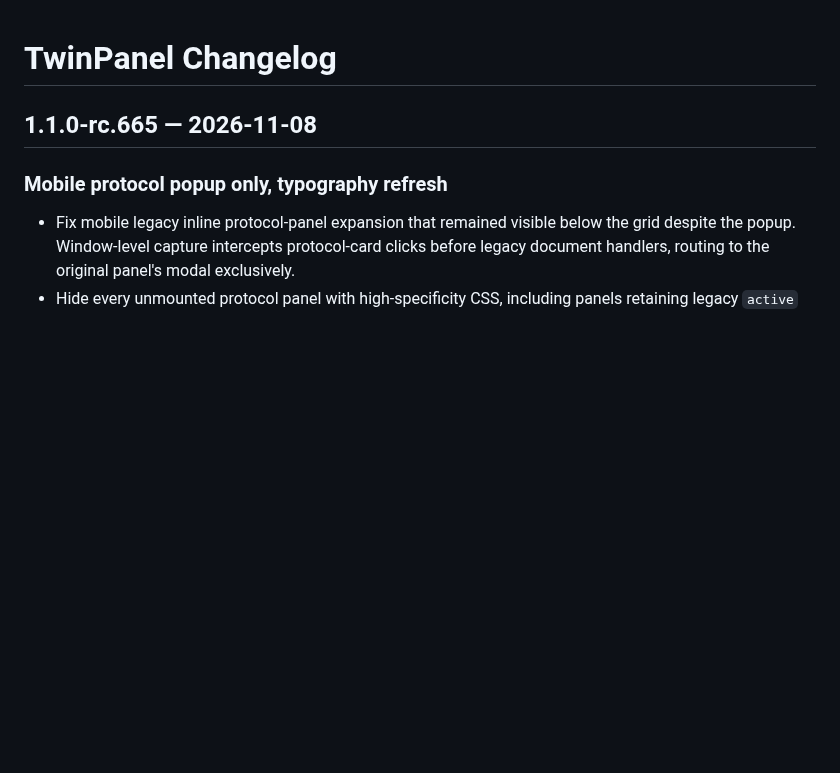
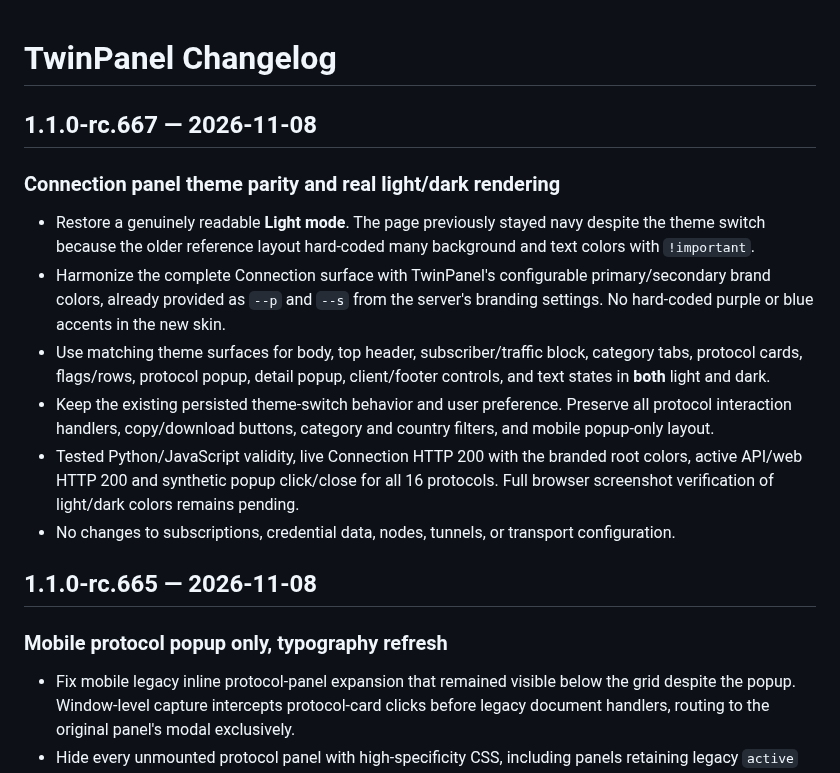
Before and after one commit to matin111/twinpanel, a Markdown page: CHANGELOG.md, the part around the change. GitHub-like rendering; blank space fills up the shorter version.

Commit message:
docs(release): describe full Connection light/dark branding parity in rc.667

```diff
--- a/CHANGELOG.md
+++ b/CHANGELOG.md
@@ -1,4 +1,14 @@
 # TwinPanel Changelog
+
+## 1.1.0-rc.667 — 2026-11-08
+
+### Connection panel theme parity and real light/dark rendering
+- Restore a genuinely readable **Light mode**. The page previously stayed navy despite the theme switch because the older reference layout hard-coded many background and text colors with `!important`.
+- Harmonize the complete Connection surface with TwinPanel's configurable primary/secondary brand colors, already provided as `--p` and `--s` from the server's branding settings. No hard-coded purple or blue accents in the new skin.
+- Use matching theme surfaces for body, top header, subscriber/traffic block, category tabs, protocol cards, flags/rows, protocol popup, detail popup, client/footer controls, and text states in **both** light and dark.
+- Keep the existing persisted theme-switch behavior and user preference. Preserve all protocol interaction handlers, copy/download buttons, category and country filters, and mobile popup-only layout.
+- Tested Python/JavaScript validity, live Connection HTTP 200 with the branded root colors, active API/web HTTP 200 and synthetic popup click/close for all 16 protocols. Full browser screenshot verification of light/dark colors remains pending.
+- No changes to subscriptions, credential data, nodes, tunnels, or transport configuration.
 
 ## 1.1.0-rc.665 — 2026-11-08
 
```
